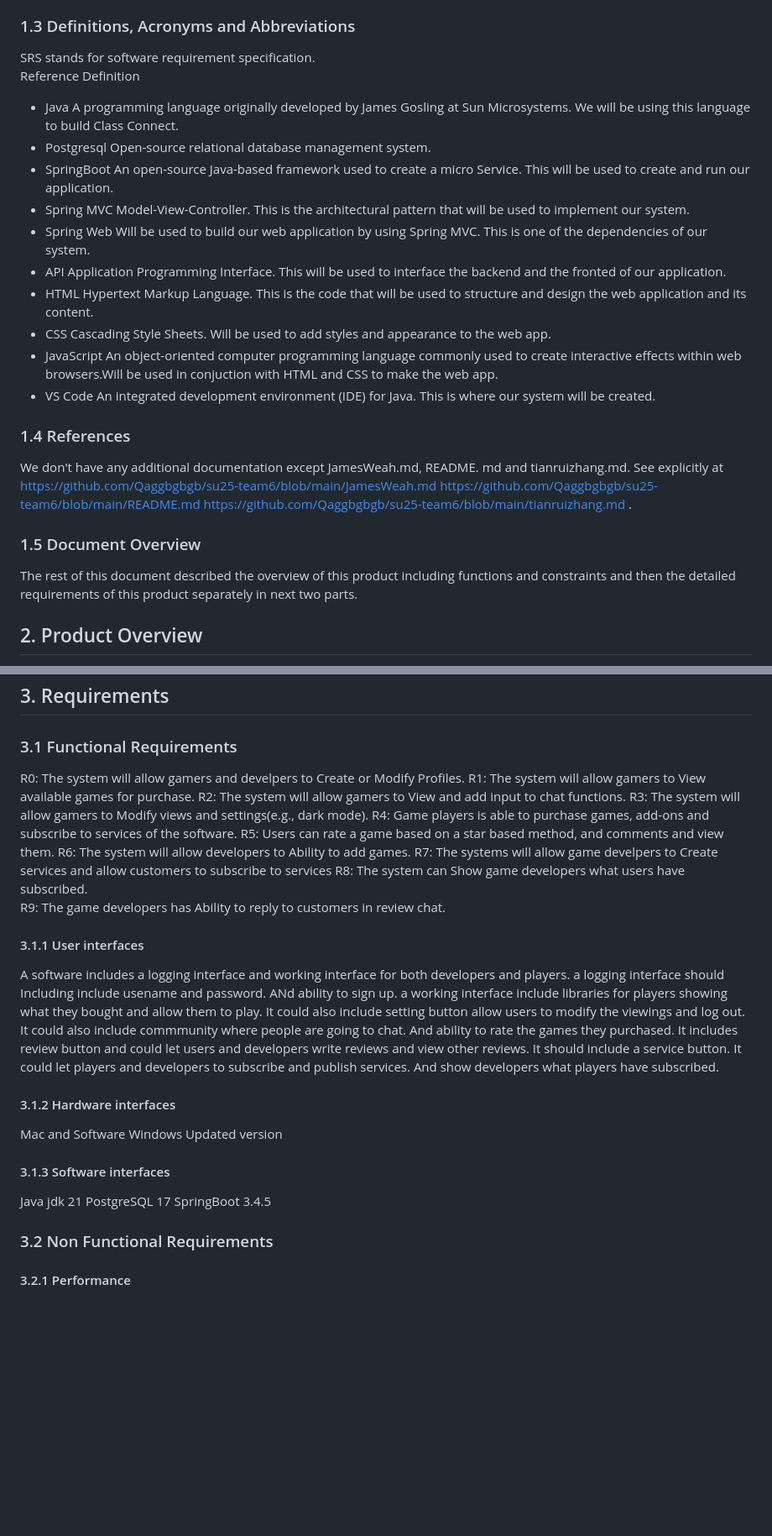
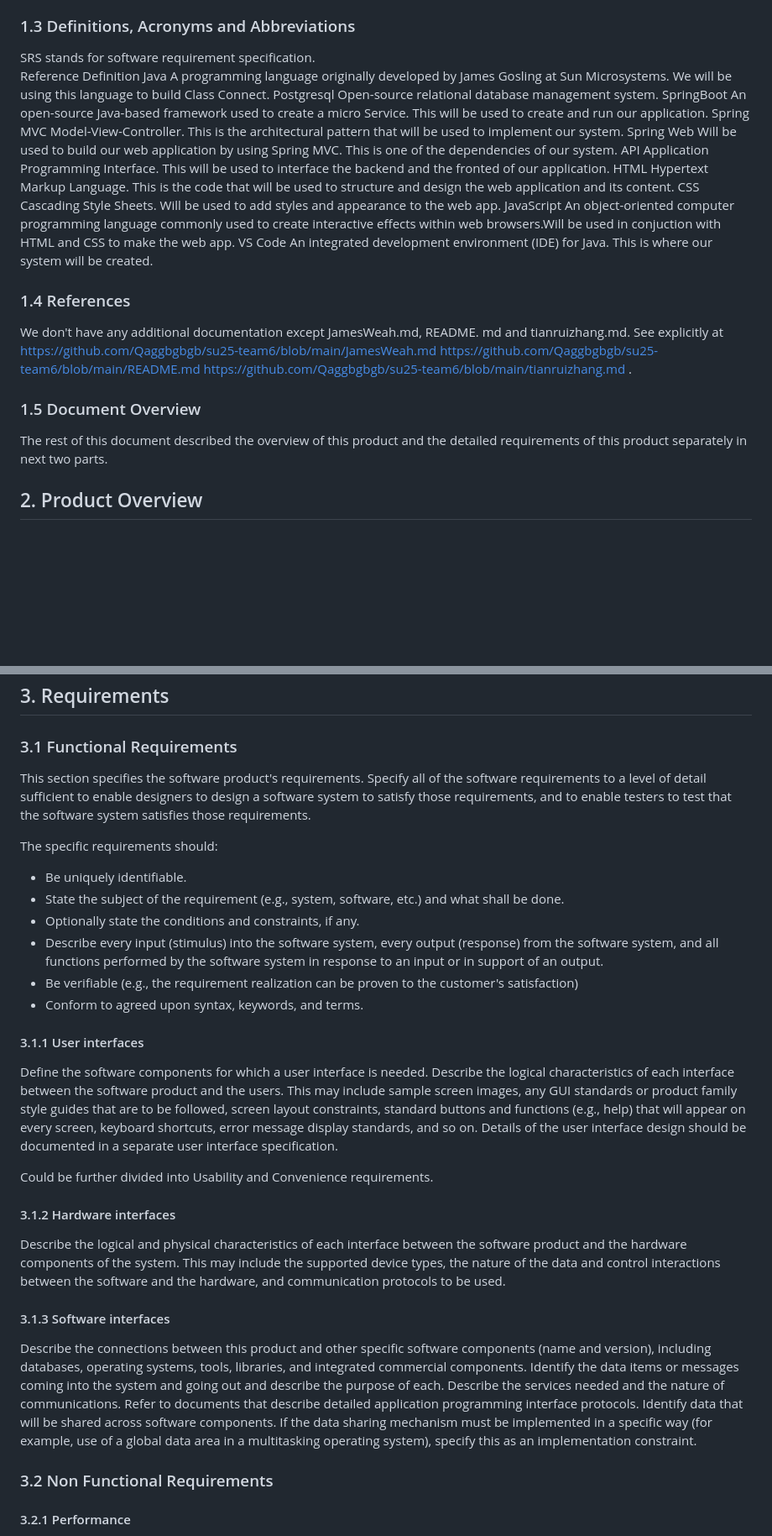
Before and after one commit to Qaggbgbgb/su25-team6, a Markdown page: Game Platform SRS.md, 2 parts joined by grey strips. Shown at 84% size. Drawn GitHub-style; blank space fills up the shorter version.

Commit message:
Revert "all done"

```diff
--- a/Game Platform SRS.md
+++ b/Game Platform SRS.md
@@ -55,16 +55,16 @@ This product could be used in the gaming market to provide a wide range of servi
 ### 1.3 Definitions, Acronyms and Abbreviations
  SRS stands for software requirement specification.
  Reference	Definition
-* Java	A programming language originally developed by James Gosling at Sun Microsystems. We will be using this language to build Class Connect.
-* Postgresql	Open-source relational database management system.
-* SpringBoot	An open-source Java-based framework used to create a micro Service. This will be used to create and run our application.
-* Spring MVC	Model-View-Controller. This is the architectural pattern that will be used to implement our system.
-* Spring Web	Will be used to build our web application by using Spring MVC. This is one of the dependencies of our system.
-* API	Application Programming Interface. This will be used to interface the backend and the fronted of our application.
-* HTML	Hypertext Markup Language. This is the code that will be used to structure and design the web application and its content.
-* CSS	Cascading Style Sheets. Will be used to add styles and appearance to the web app.
-* JavaScript	An object-oriented computer programming language commonly used to create interactive effects within web browsers.Will be used in conjuction with HTML and CSS to make the web app.
-* VS Code	An integrated development environment (IDE) for Java. This is where our system will be created.
+Java	A programming language originally developed by James Gosling at Sun Microsystems. We will be using this language to build Class Connect.
+Postgresql	Open-source relational database management system.
+SpringBoot	An open-source Java-based framework used to create a micro Service. This will be used to create and run our application.
+Spring MVC	Model-View-Controller. This is the architectural pattern that will be used to implement our system.
+Spring Web	Will be used to build our web application by using Spring MVC. This is one of the dependencies of our system.
+API	Application Programming Interface. This will be used to interface the backend and the fronted of our application.
+HTML	Hypertext Markup Language. This is the code that will be used to structure and design the web application and its content.
+CSS	Cascading Style Sheets. Will be used to add styles and appearance to the web app.
+JavaScript	An object-oriented computer programming language commonly used to create interactive effects within web browsers.Will be used in conjuction with HTML and CSS to make the web app.
+VS Code	An integrated development environment (IDE) for Java. This is where our system will be created.
 
 
 ### 1.4 References
@@ -74,7 +74,7 @@ https://github.com/Qaggbgbgb/su25-team6/blob/main/README.md
 https://github.com/Qaggbgbgb/su25-team6/blob/main/tianruizhang.md  .
 
 ### 1.5 Document Overview
-The rest of this document described the overview of this product including functions and constraints and then the detailed requirements of this product separately in next two parts.
+The rest of this document described the overview of this product and the detailed requirements of this product separately in next two parts.
 
 ## 2. Product Overview
 Factors that can effect the product include but are not limmited to the Users desires on the websites whether it is to purchase or provide games / services. The technology a user may use could have an effect on the requirements and the performace of the product.
@@ -135,39 +135,26 @@ Third party API's (ex. time or location api) may have an effect on the product a
 ## 3. Requirements
 
 ### 3.1 Functional Requirements
+This section specifies the software product's requirements. Specify all of the software requirements to a level of detail sufficient to enable designers to design a software system to satisfy those requirements, and to enable testers to test that the software system satisfies those requirements.
 
-
-
-R0: The system will allow gamers and develpers to Create or Modify Profiles.
-R1: The system will allow gamers to View available games for purchase.
-R2: The system will allow gamers to View and add input to chat functions.
-R3: The system will allow gamers to Modify views and settings(e.g., dark mode).
-R4: Game players is able to purchase games, add-ons and subscribe to services of the software.
-R5: Users can rate a game based on a star based method, and comments and view them.
-R6: The system will allow developers to Ability to add games.
-R7: The systems will allow game develpers to Create services and allow customers to subscribe to services
-R8: The system can Show game developers what users have subscribed.
-R9: The game developers has Ability to reply to customers in review chat.
-
-
-
+The specific requirements should:
+* Be uniquely identifiable.
+* State the subject of the requirement (e.g., system, software, etc.) and what shall be done.
+* Optionally state the conditions and constraints, if any.
+* Describe every input (stimulus) into the software system, every output (response) from the software system, and all functions performed by the software system in response to an input or in support of an output.
+* Be verifiable (e.g., the requirement realization can be proven to the customer's satisfaction)
+* Conform to agreed upon syntax, keywords, and terms.
 
 #### 3.1.1 User interfaces
-A software includes a logging interface and working interface for both developers and players.
-a logging interface should Including include usename and password. ANd ability to sign up.
-a working interface include libraries for players showing what they bought and allow them to play. It could also include setting button allow users to modify the viewings and log out.
-It could also include commmunity where people are going to chat. And ability to rate the games they purchased. It includes review button and could let users and developers write reviews and view other reviews.
-It should include a service button. It could let players and developers to subscribe and publish services. And show developers what players have subscribed.
+Define the software components for which a user interface is needed. Describe the logical characteristics of each interface between the software product and the users. This may include sample screen images, any GUI standards or product family style guides that are to be followed, screen layout constraints, standard buttons and functions (e.g., help) that will appear on every screen, keyboard shortcuts, error message display standards, and so on. Details of the user interface design should be documented in a separate user interface specification.
+
+Could be further divided into Usability and Convenience requirements.
 
 #### 3.1.2 Hardware interfaces
-Mac and Software Windows
-Updated version
-
+Describe the logical and physical characteristics of each interface between the software product and the hardware components of the system. This may include the supported device types, the nature of the data and control interactions between the software and the hardware, and communication protocols to be used.
 
 #### 3.1.3 Software interfaces
-Java jdk 21
-PostgreSQL 17
-SpringBoot 3.4.5
+Describe the connections between this product and other specific software components (name and version), including databases, operating systems, tools, libraries, and integrated commercial components. Identify the data items or messages coming into the system and going out and describe the purpose of each. Describe the services needed and the nature of communications. Refer to documents that describe detailed application programming interface protocols. Identify data that will be shared across software components. If the data sharing mechanism must be implemented in a specific way (for example, use of a global data area in a multitasking operating system), specify this as an implementation constraint.
 
 ### 3.2 Non Functional Requirements
 
```
